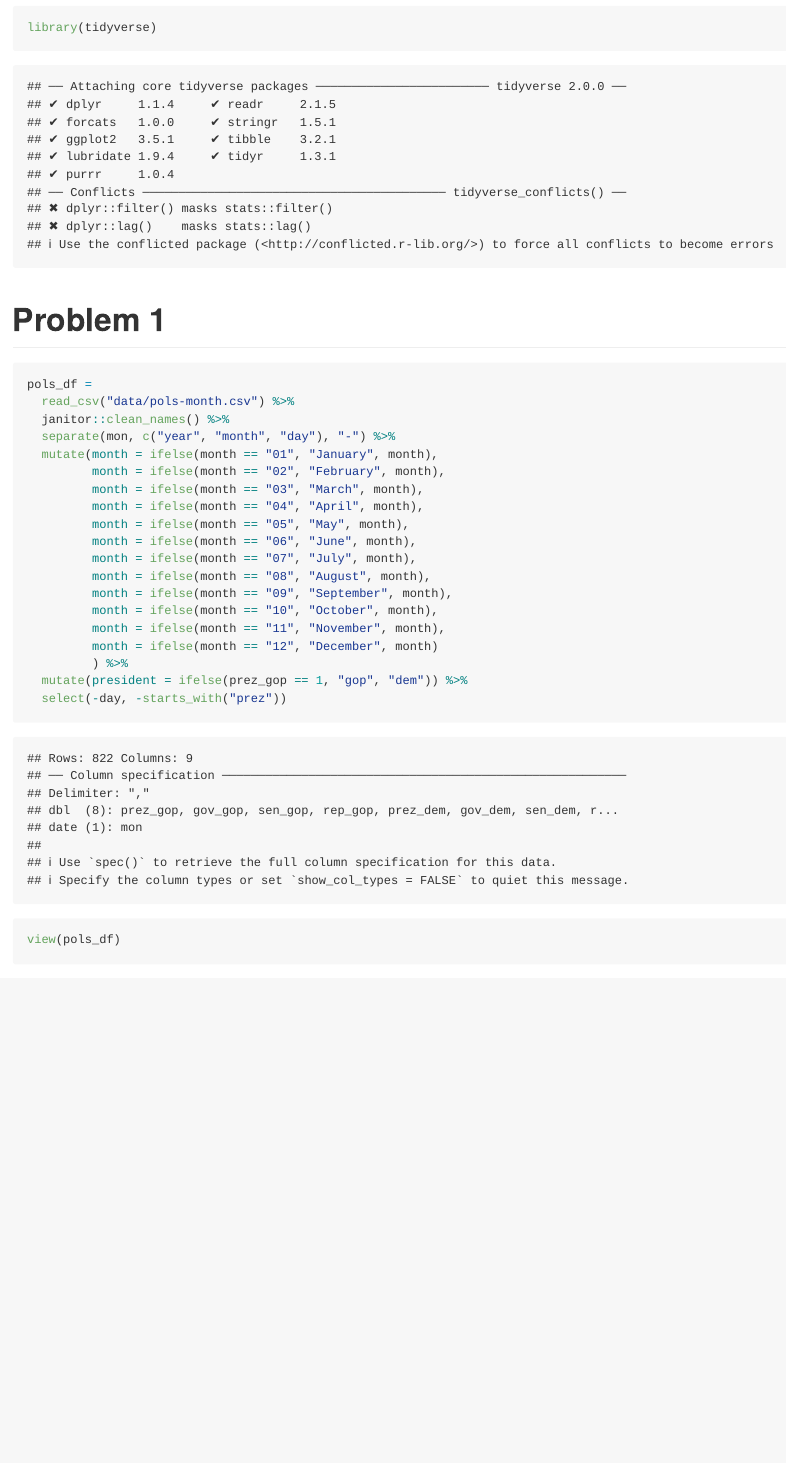
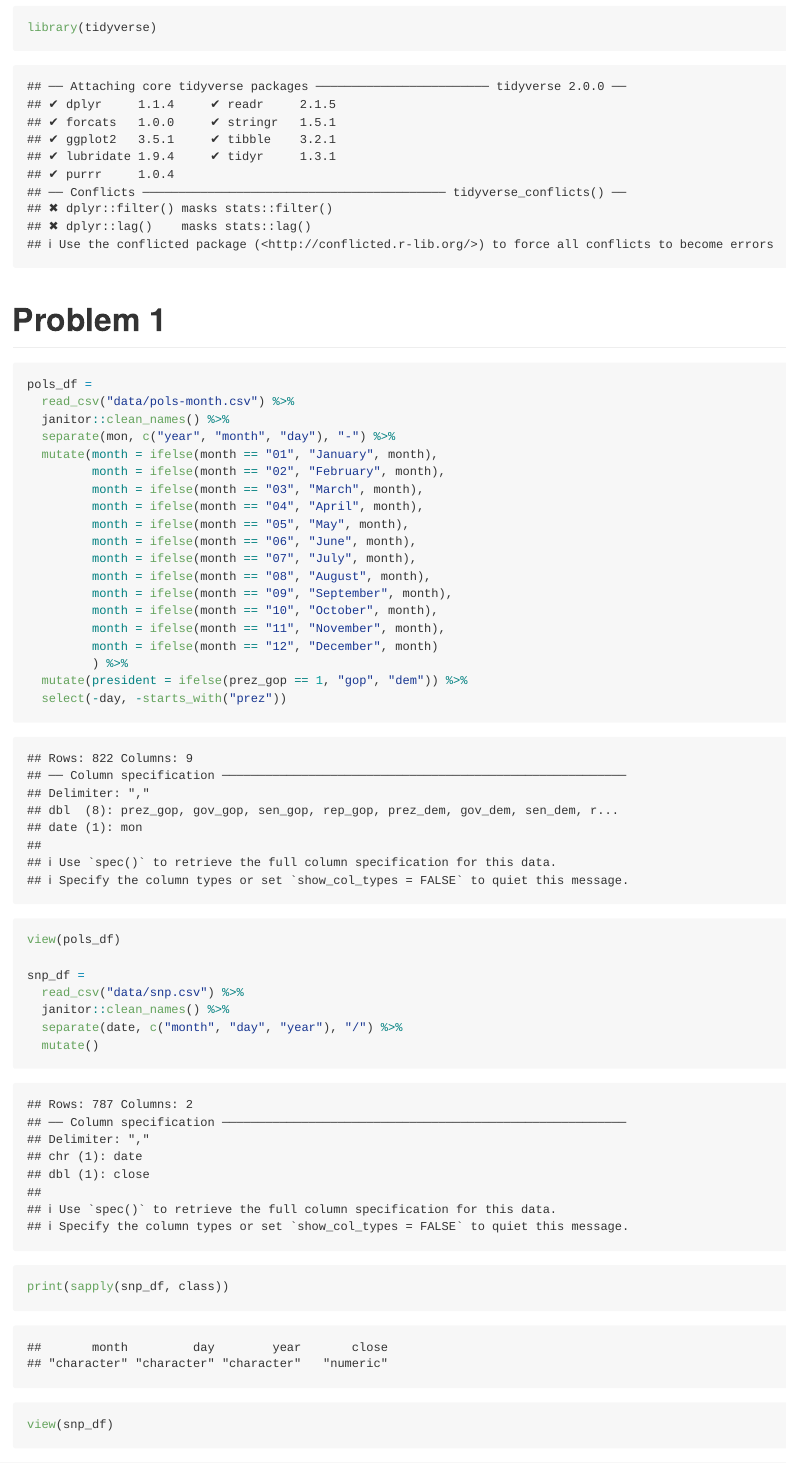
Before and after one commit to TiayunJ/p8105_hw2_tj2519, an R Markdown document (p8105_hw2_tj2519.Rmd): the page in a window 1100 px wide, from 140 px down. Rendered offline with R 4.5, knitr and Pandoc, with nearby package versions; column names are cleaned by a stand-in for the janitor package.

Commit message:
problem1 snp, finish separating the 'date' variable

````diff
--- a/p8105_hw2_tj2519.Rmd
+++ b/p8105_hw2_tj2519.Rmd
@@ -30,6 +30,16 @@ pols_df =
   mutate(president = ifelse(prez_gop == 1, "gop", "dem")) %>%
   select(-day, -starts_with("prez"))
 
+view(pols_df)
 
-view(pols_df)
+snp_df =
+  read_csv("data/snp.csv") %>%
+  janitor::clean_names() %>%
+  separate(date, c("month", "day", "year"), "/") %>%
+  mutate()
+
+
+
+print(sapply(snp_df, class))
+view(snp_df)
 ```
````
